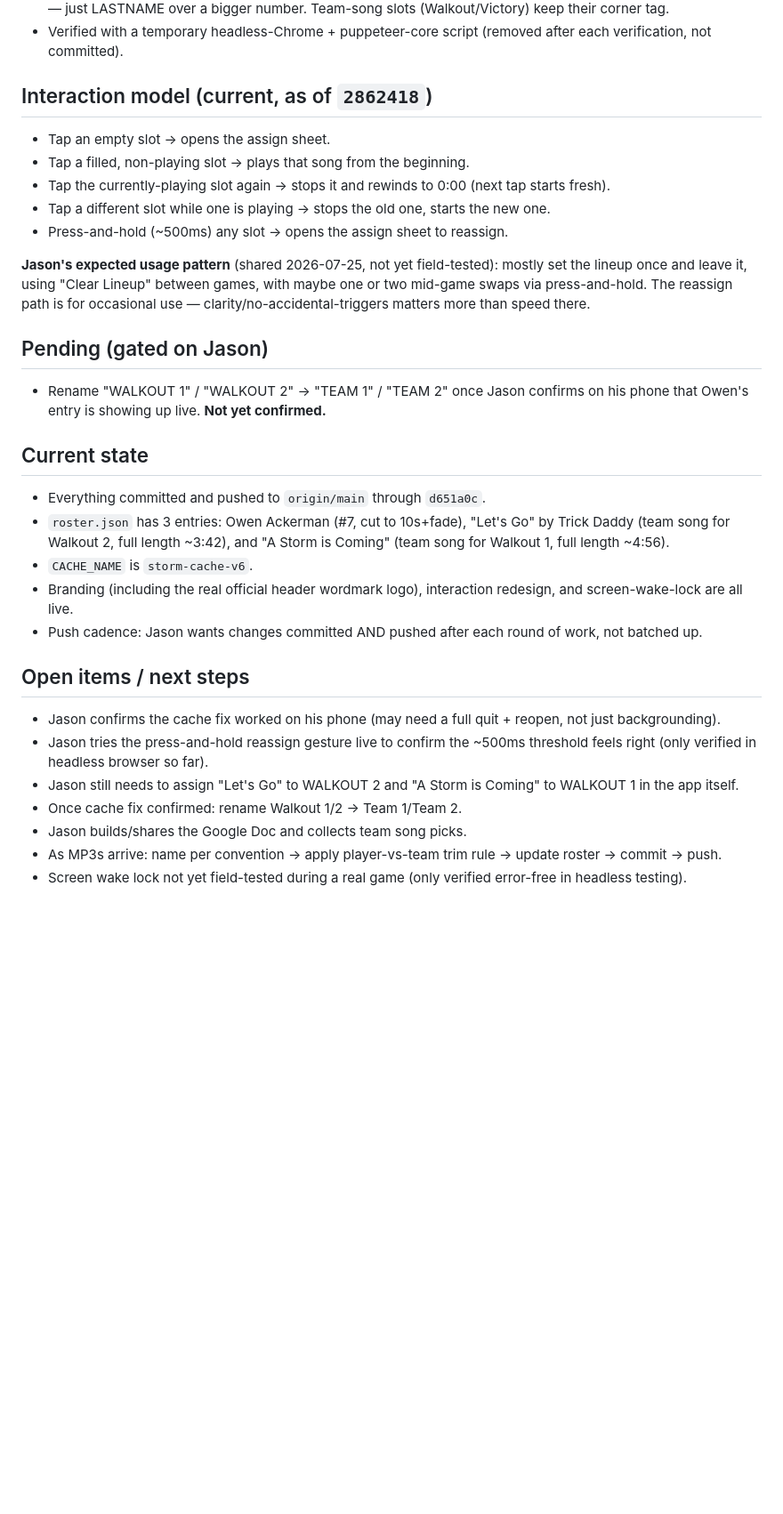
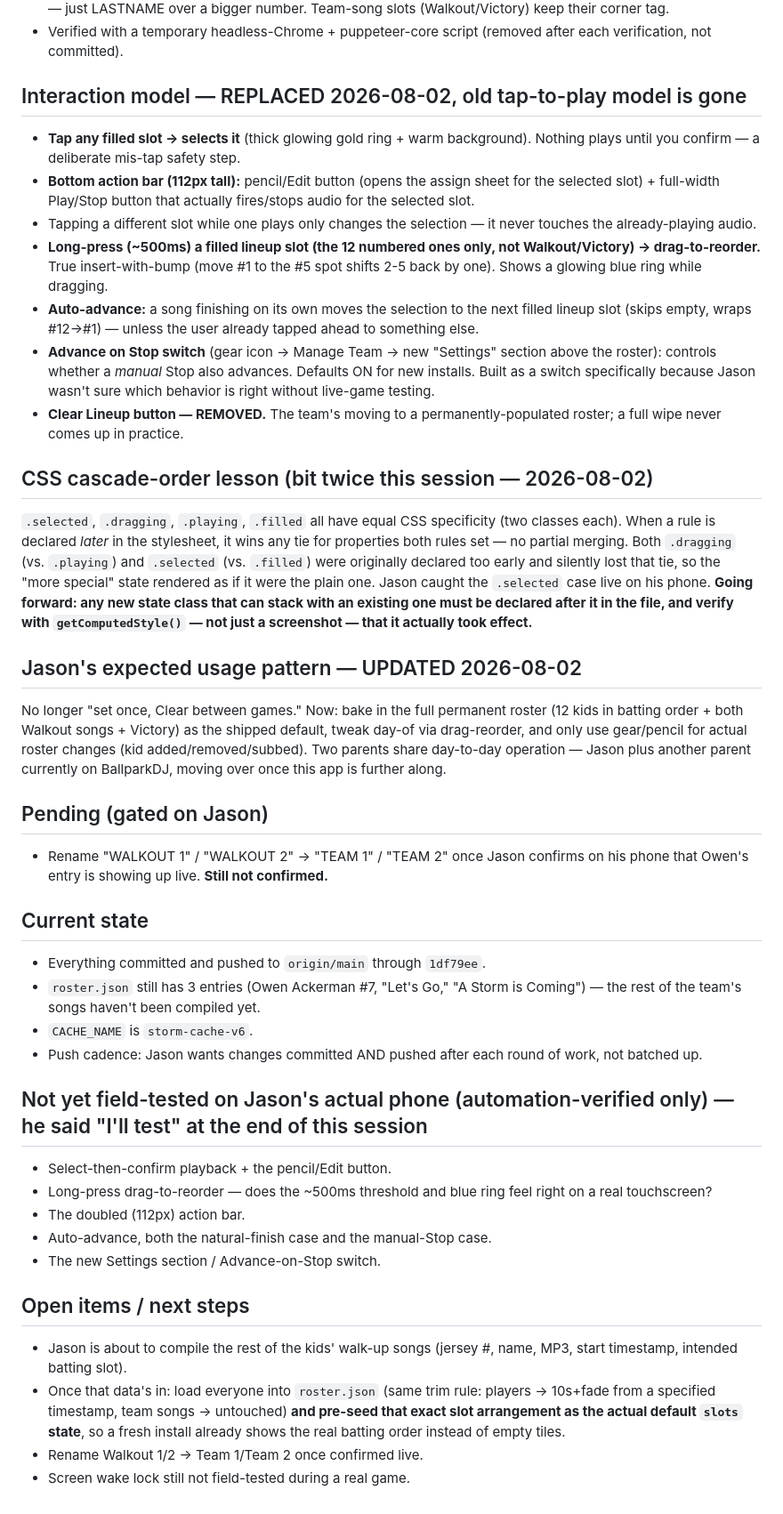
Before and after one commit to jasonackerman1/storm, a Markdown page: PROJECT_STATUS.md, the part around one of its changes. Shown at 89% size. Rendered like a GitHub page; blank space fills up the shorter version.

Commit message:
Update PROJECT_STATUS.md with the 2026-08-02 interaction overhaul
Documents the select-then-confirm playback, drag-to-reorder, the two
CSS cascade-order bugs and their fix, auto-advance, the Advance-on-Stop
settings switch, and the Clear Lineup button removal — plus updated
open items reflecting Jason's live testing and the plan to compile the
rest of the team's songs.

Co-Authored-By: Claude Sonnet 5 <noreply@anthropic.com>

```diff
--- a/PROJECT_STATUS.md
+++ b/PROJECT_STATUS.md
@@ -60,30 +69,39 @@ Colors sampled directly from `storm_logo.jpg` (768×170px source): black `#00000
 - **Slot cards:** look like the back of a baseball jersey. Once a lineup slot is filled: no pencil icon, no corner "#N" tag — just LASTNAME over a bigger number. Team-song slots (Walkout/Victory) keep their corner tag.
 - Verified with a temporary headless-Chrome + puppeteer-core script (removed after each verification, not committed).
 
-## Interaction model (current, as of `2862418`)
-- Tap an empty slot → opens the assign sheet.
-- Tap a filled, non-playing slot → plays that song from the beginning.
-- Tap the currently-playing slot again → stops it and rewinds to 0:00 (next tap starts fresh).
-- Tap a different slot while one is playing → stops the old one, starts the new one.
-- Press-and-hold (~500ms) any slot → opens the assign sheet to reassign.
+## Interaction model — REPLACED 2026-08-02, old tap-to-play model is gone
+- **Tap any filled slot → selects it** (thick glowing gold ring + warm background). Nothing plays until you confirm — a deliberate mis-tap safety step.
+- **Bottom action bar (112px tall):** pencil/Edit button (opens the assign sheet for the selected slot) + full-width Play/Stop button that actually fires/stops audio for the selected slot.
+- Tapping a different slot while one plays only changes the selection — it never touches the already-playing audio.
+- **Long-press (~500ms) a filled lineup slot (the 12 numbered ones only, not Walkout/Victory) → drag-to-reorder.** True insert-with-bump (move #1 to the #5 spot shifts 2-5 back by one). Shows a glowing blue ring while dragging.
+- **Auto-advance:** a song finishing on its own moves the selection to the next filled lineup slot (skips empty, wraps #12→#1) — unless the user already tapped ahead to something else.
+- **Advance on Stop switch** (gear icon → Manage Team → new "Settings" section above the roster): controls whether a *manual* Stop also advances. Defaults ON for new installs. Built as a switch specifically because Jason wasn't sure which behavior is right without live-game testing.
+- **Clear Lineup button — REMOVED.** The team's moving to a permanently-populated roster; a full wipe never comes up in practice.
 
-**Jason's expected usage pattern** (shared 2026-07-25, not yet field-tested): mostly set the lineup once and leave it, using "Clear Lineup" between games, with maybe one or two mid-game swaps via press-and-hold. The reassign path is for occasional use — clarity/no-accidental-triggers matters more than speed there.
+## CSS cascade-order lesson (bit twice this session — 2026-08-02)
+`.selected`, `.dragging`, `.playing`, `.filled` all have equal CSS specificity (two classes each). When a rule is declared *later* in the stylesheet, it wins any tie for properties both rules set — no partial merging. Both `.dragging` (vs. `.playing`) and `.selected` (vs. `.filled`) were originally declared too early and silently lost that tie, so the "more special" state rendered as if it were the plain one. Jason caught the `.selected` case live on his phone. **Going forward: any new state class that can stack with an existing one must be declared after it in the file, and verify with `getComputedStyle()` — not just a screenshot — that it actually took effect.**
+
+## Jason's expected usage pattern — UPDATED 2026-08-02
+No longer "set once, Clear between games." Now: bake in the full permanent roster (12 kids in batting order + both Walkout songs + Victory) as the shipped default, tweak day-of via drag-reorder, and only use gear/pencil for actual roster changes (kid added/removed/subbed). Two parents share day-to-day operation — Jason plus another parent currently on BallparkDJ, moving over once this app is further along.
 
 ## Pending (gated on Jason)
-- Rename "WALKOUT 1" / "WALKOUT 2" → "TEAM 1" / "TEAM 2" once Jason confirms on his phone that Owen's entry is showing up live. **Not yet confirmed.**
+- Rename "WALKOUT 1" / "WALKOUT 2" → "TEAM 1" / "TEAM 2" once Jason confirms on his phone that Owen's entry is showing up live. **Still not confirmed.**
 
 ## Current state
-- Everything committed and pushed to `origin/main` through `d651a0c`.
-- `roster.json` has 3 entries: Owen Ackerman (#7, cut to 10s+fade), "Let's Go" by Trick Daddy (team song for Walkout 2, full length ~3:42), and "A Storm is Coming" (team song for Walkout 1, full length ~4:56).
+- Everything committed and pushed to `origin/main` through `1df79ee`.
+- `roster.json` still has 3 entries (Owen Ackerman #7, "Let's Go," "A Storm is Coming") — the rest of the team's songs haven't been compiled yet.
 - `CACHE_NAME` is `storm-cache-v6`.
-- Branding (including the real official header wordmark logo), interaction redesign, and screen-wake-lock are all live.
 - Push cadence: Jason wants changes committed AND pushed after each round of work, not batched up.
 
+## Not yet field-tested on Jason's actual phone (automation-verified only) — he said "I'll test" at the end of this session
+- Select-then-confirm playback + the pencil/Edit button.
+- Long-press drag-to-reorder — does the ~500ms threshold and blue ring feel right on a real touchscreen?
+- The doubled (112px) action bar.
+- Auto-advance, both the natural-finish case and the manual-Stop case.
+- The new Settings section / Advance-on-Stop switch.
+
 ## Open items / next steps
-- Jason confirms the cache fix worked on his phone (may need a full quit + reopen, not just backgrounding).
-- Jason tries the press-and-hold reassign gesture live to confirm the ~500ms threshold feels right (only verified in headless browser so far).
-- Jason still needs to assign "Let's Go" to WALKOUT 2 and "A Storm is Coming" to WALKOUT 1 in the app itself.
-- Once cache fix confirmed: rename Walkout 1/2 → Team 1/Team 2.
-- Jason builds/shares the Google Doc and collects team song picks.
-- As MP3s arrive: name per convention → apply player-vs-team trim rule → update roster → commit → push.
-- Screen wake lock not yet field-tested during a real game (only verified error-free in headless testing).
+- Jason is about to compile the rest of the kids' walk-up songs (jersey #, name, MP3, start timestamp, intended batting slot).
+- Once that data's in: load everyone into `roster.json` (same trim rule: players → 10s+fade from a specified timestamp, team songs → untouched) **and pre-seed that exact slot arrangement as the actual default `slots` state**, so a fresh install already shows the real batting order instead of empty tiles.
+- Rename Walkout 1/2 → Team 1/Team 2 once confirmed live.
+- Screen wake lock still not field-tested during a real game.
```
Also changed, not shown: other parts of PROJECT_STATUS.md (+10 -1 lines).
